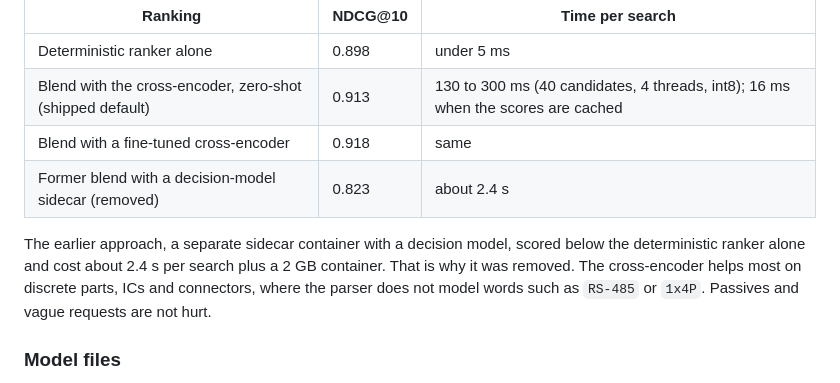
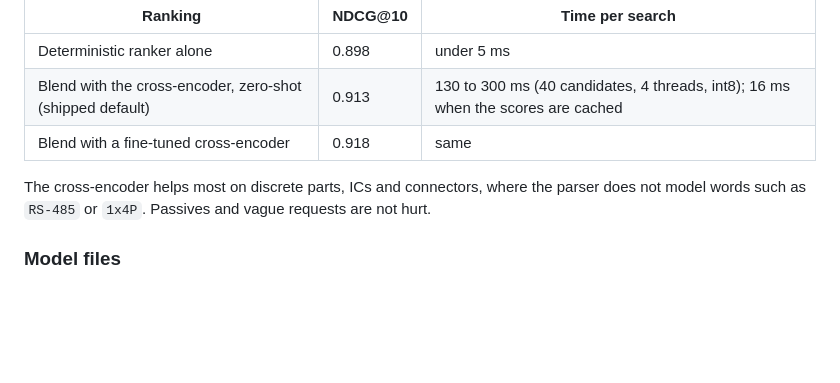
Before and after one commit to Alacrity-Education/KINA, a Markdown page: README.md, the part around the change. Drawn GitHub-style; blank space fills up the shorter version.

Commit message:
Docs: drop the removed sidecar comparison rows

```diff
--- a/README.md
+++ b/README.md
@@ -346,9 +346,8 @@ The study is in [docs/research/ranking-evaluation-2026-10-05.md](docs/research/r
 | Deterministic ranker alone | 0.898 | under 5 ms |
 | Blend with the cross-encoder, zero-shot (shipped default) | 0.913 | 130 to 300 ms (40 candidates, 4 threads, int8); 16 ms when the scores are cached |
 | Blend with a fine-tuned cross-encoder | 0.918 | same |
-| Former blend with a decision-model sidecar (removed) | 0.823 | about 2.4 s |
 
-The earlier approach, a separate sidecar container with a decision model, scored below the deterministic ranker alone and cost about 2.4 s per search plus a 2 GB container. That is why it was removed. The cross-encoder helps most on discrete parts, ICs and connectors, where the parser does not model words such as `RS-485` or `1x4P`. Passives and vague requests are not hurt.
+The cross-encoder helps most on discrete parts, ICs and connectors, where the parser does not model words such as `RS-485` or `1x4P`. Passives and vague requests are not hurt.
 
 ### Model files
 
```
Also changed, not shown: docs/DESIGN.md (+0 -1 lines), docs/OPERATIONS.md (+1 -1 lines).
